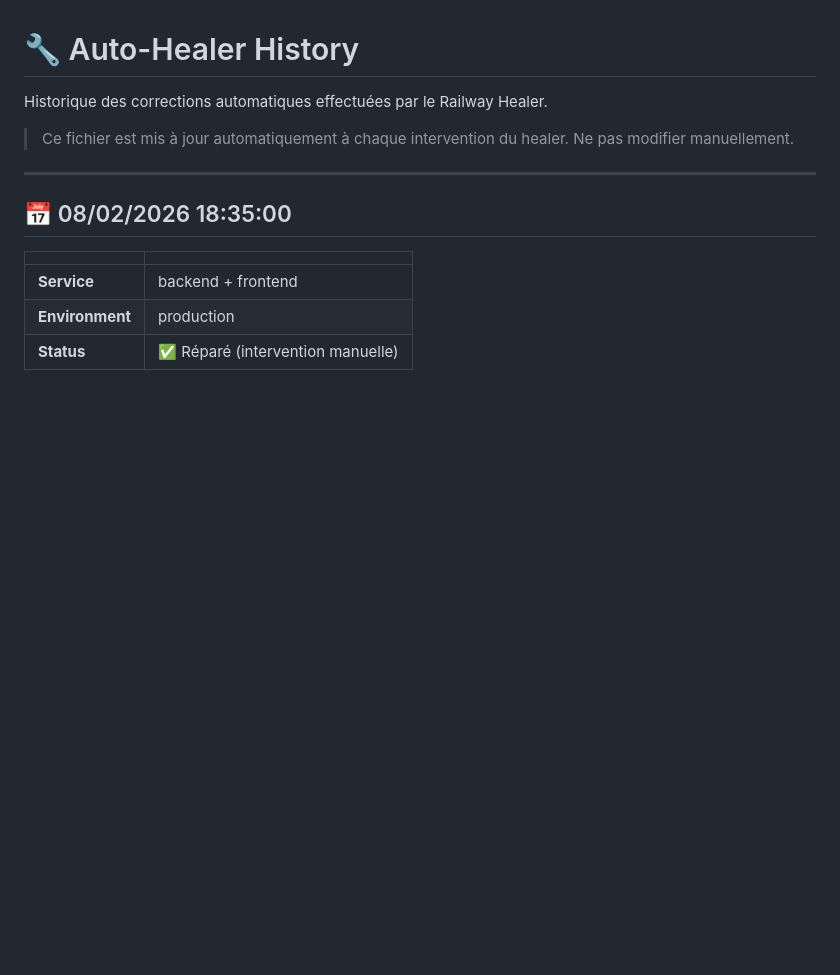
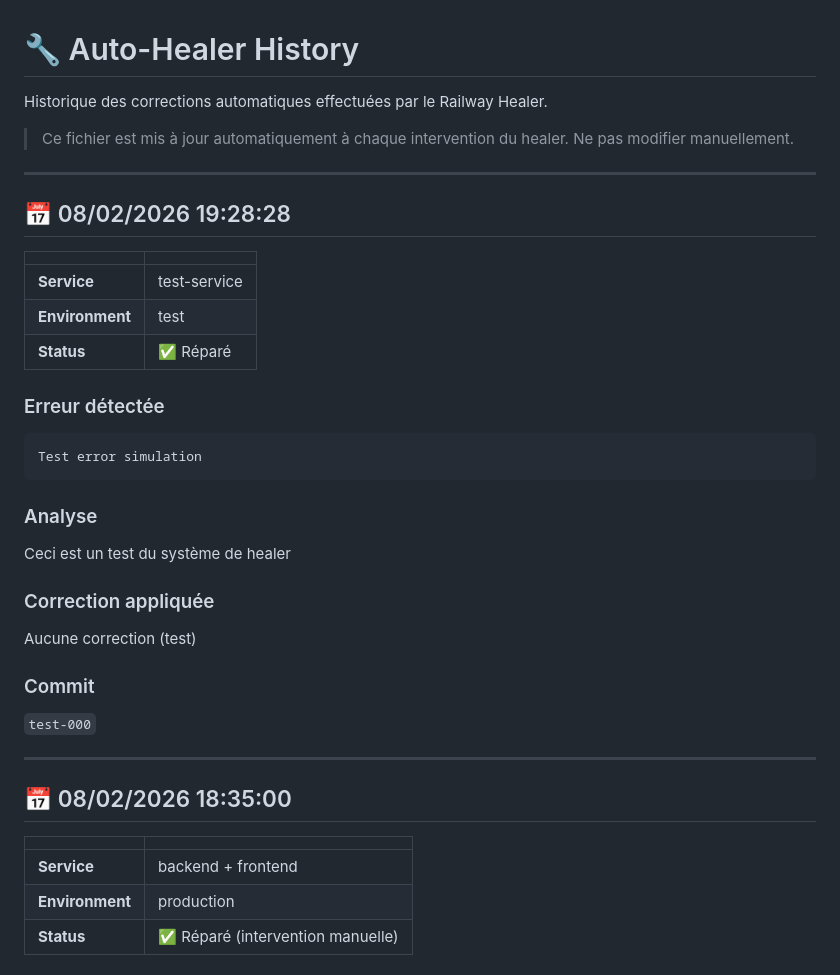
Before and after one commit to cherifelkhodja/bobby, a Markdown page: HEALER_HISTORY.md, the part around the change. Rendered like a GitHub page; blank space fills up the shorter version.

Commit message:
docs: update CLAUDE.md and healer history
Co-Authored-By: Claude Opus 4.6 <noreply@anthropic.com>

````diff
--- a/HEALER_HISTORY.md
+++ b/HEALER_HISTORY.md
@@ -6,6 +6,30 @@ Historique des corrections automatiques effectuées par le Railway Healer.
 > Ne pas modifier manuellement.
 
 ---
+## 📅 08/02/2026 19:28:28
+
+| | |
+|---|---|
+| **Service** | test-service |
+| **Environment** | test |
+| **Status** | ✅ Réparé |
+
+### Erreur détectée
+```
+Test error simulation
+```
+
+### Analyse
+Ceci est un test du système de healer
+
+### Correction appliquée
+Aucune correction (test)
+
+### Commit
+`test-000`
+
+---
+
 ## 📅 08/02/2026 18:35:00
 
 | | |
````
Also changed, not shown: CLAUDE.md (+1 -0 lines).
